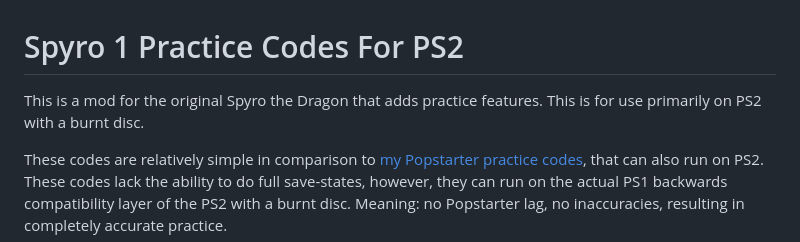
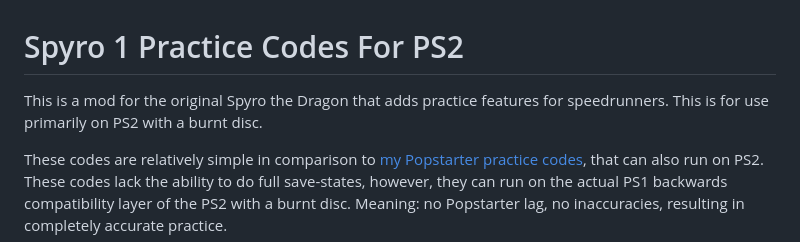
Before and after one commit to C0mposer/Spyro-1-Practice-Rom, a Markdown page: README.md, the part around the change. Rendered like a GitHub page.

```diff
--- a/README.md
+++ b/README.md
@@ -2,7 +2,7 @@
 
 # Spyro 1 Practice Codes For PS2
 
-This is a mod for the original Spyro the Dragon that adds practice features. This is for use primarily on PS2 with a burnt disc.
+This is a mod for the original Spyro the Dragon that adds practice features for speedrunners. This is for use primarily on PS2 with a burnt disc.
 
 These codes are relatively simple in comparison to [my Popstarter practice codes](https://discord.gg/rm4ZnjzeZR), that can also run on PS2. These codes lack the ability to do full save-states, however, they can run on the actual PS1 backwards compatibility layer of the PS2 with a burnt disc. Meaning: no Popstarter lag, no inaccuracies, resulting in completely accurate practice.
 
```
